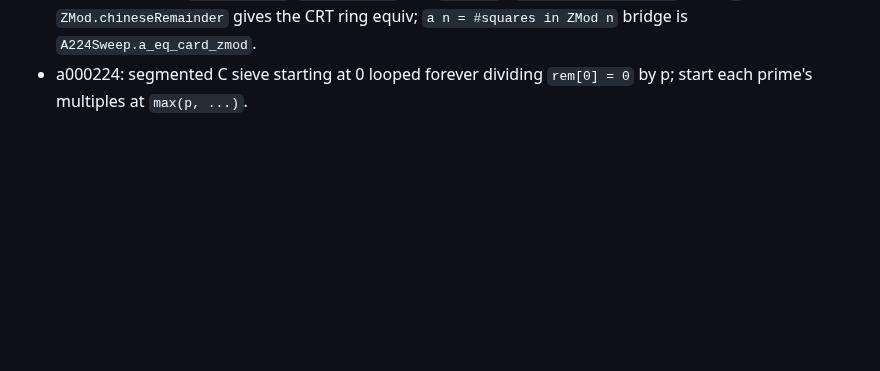
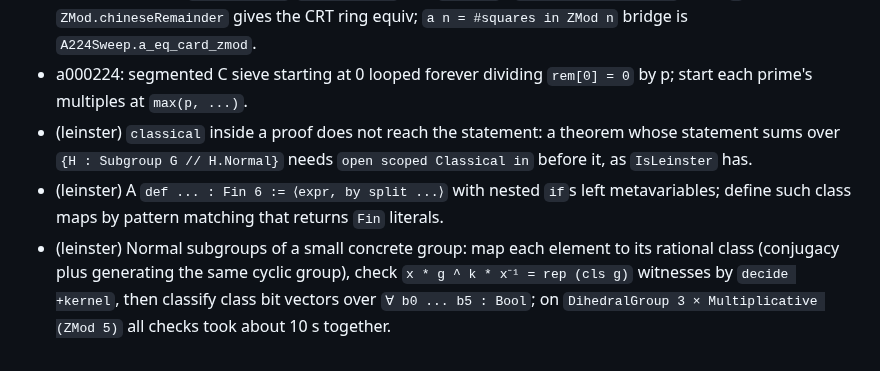
Before and after one commit to danielpuri1901/erdos-lean-formalization, a Markdown page: LESSONS.md, the part around the change. Drawn GitHub-style; blank space fills up the shorter version.

Commit message:
lessons: leinster run
Claude-Session: https://claude.ai/code/session_01CsRofLNxPHC7jJ5s3JurF9

```diff
--- a/LESSONS.md
+++ b/LESSONS.md
@@ -107,3 +107,6 @@ Add one line for each problem that cost you time, with the fix.
 - a000224: `zify [h1, h2, ...] at hk` (with the `1 ≤ x` facts for every Nat subtraction) cleanly turns a Nat divisibility equation into an Int one for `linear_combination`/`nlinarith`.
 - a000224: names: `Prod.pow_fst`/`Prod.pow_snd` (not `fst_pow`), `ZMod.val_injective n` takes `n` explicitly, `ZMod.chineseRemainder` gives the CRT ring equiv; `a n = #squares in ZMod n` bridge is `A224Sweep.a_eq_card_zmod`.
 - a000224: segmented C sieve starting at 0 looped forever dividing `rem[0] = 0` by p; start each prime's multiples at `max(p, ...)`.
+- (leinster) `classical` inside a proof does not reach the statement: a theorem whose statement sums over `{H : Subgroup G // H.Normal}` needs `open scoped Classical in` before it, as `IsLeinster` has.
+- (leinster) A `def ... : Fin 6 := ⟨expr, by split ...⟩` with nested `if`s left metavariables; define such class maps by pattern matching that returns `Fin` literals.
+- (leinster) Normal subgroups of a small concrete group: map each element to its rational class (conjugacy plus generating the same cyclic group), check `x * g ^ k * x⁻¹ = rep (cls g)` witnesses by `decide +kernel`, then classify class bit vectors over `∀ b0 ... b5 : Bool`; on `DihedralGroup 3 × Multiplicative (ZMod 5)` all checks took about 10 s together.
```
